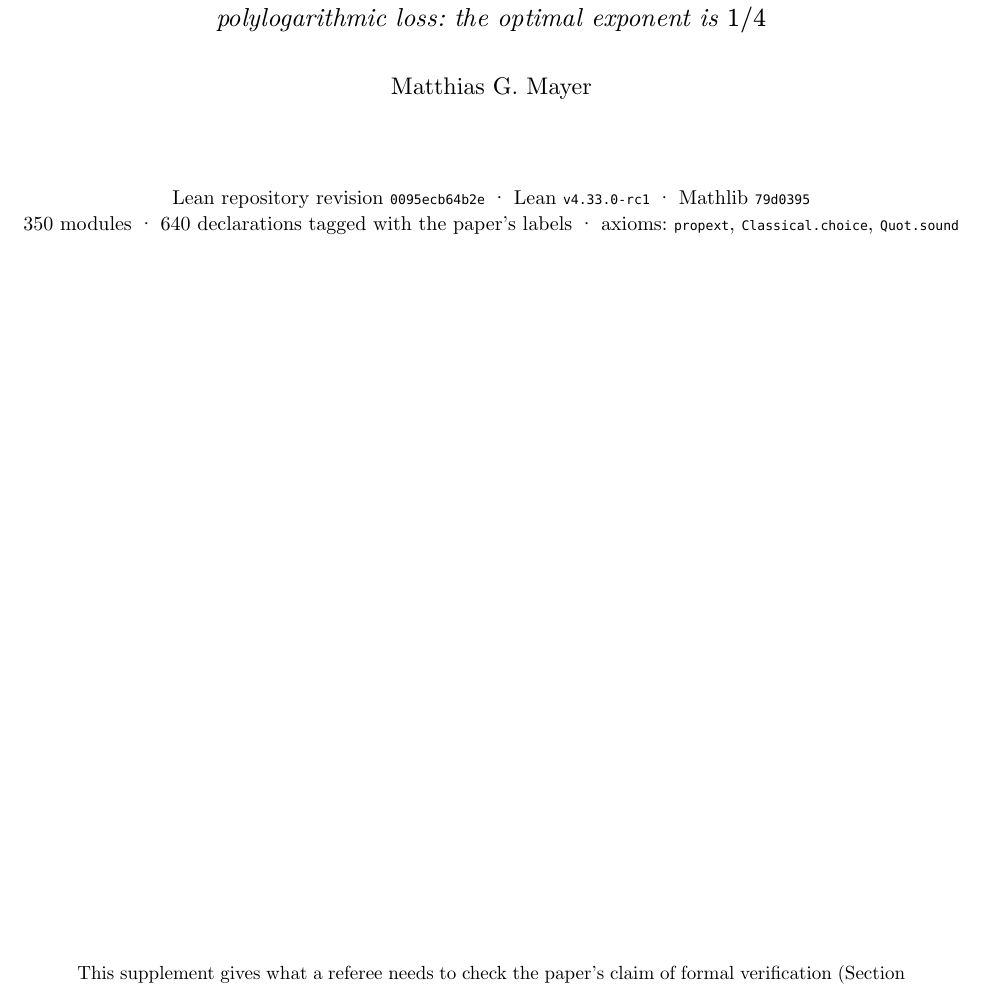
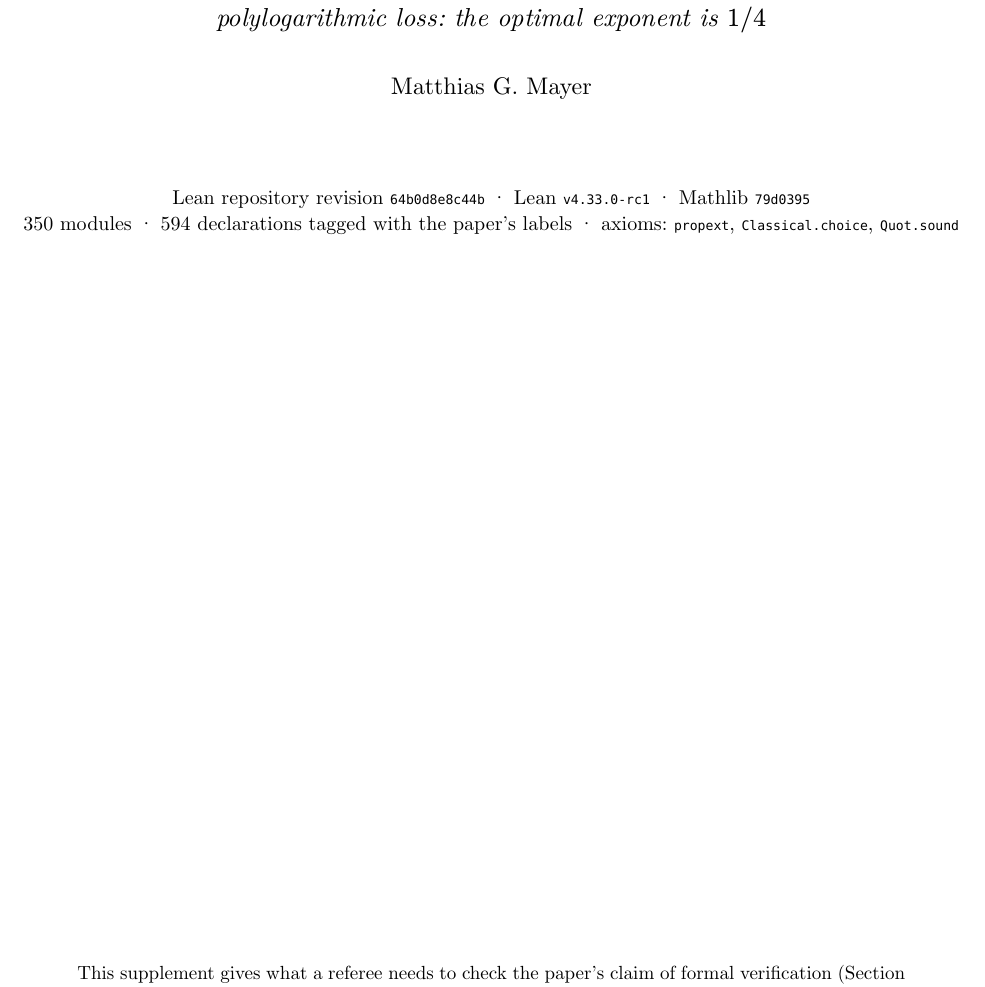
Before and after one commit to matthiasGmayer-research/copying-vs-interleaving-lean, a Typst document (supplement/lean-appendix.typ): part of page 1 of 17, cut so that both start at the same text. Compiled offline with Typst 0.15.

Commit message:
supplement: regenerated
Co-Authored-By: Claude Opus 5.5 <noreply@anthropic.com>
Claude-Session: https://claude.ai/code/session_016QfB4FxyZVP5Gyo3YUs6g7

```diff
--- a/supplement/lean-appendix.typ
+++ b/supplement/lean-appendix.typ
@@ -53,8 +53,8 @@
   #v(0.4cm)
   #text(size: 12pt)[Matthias G. Mayer]
   #v(1.2cm)
-  #text(size: 10pt)[Lean repository revision #raw("0095ecb64b2e") · Lean #raw("v4.33.0-rc1") · Mathlib #raw("79d0395") \
-  350 modules · 640 declarations tagged with the paper's labels · axioms: #raw("propext"), #raw("Classical.choice"), #raw("Quot.sound")]
+  #text(size: 10pt)[Lean repository revision #raw("64b0d8e8c44b") · Lean #raw("v4.33.0-rc1") · Mathlib #raw("79d0395") \
+  350 modules · 594 declarations tagged with the paper's labels · axioms: #raw("propext"), #raw("Classical.choice"), #raw("Quot.sound")]
 ]
 #v(1fr)
 #block(inset: (x: 1cm))[#set text(size: 9.5pt)
```
